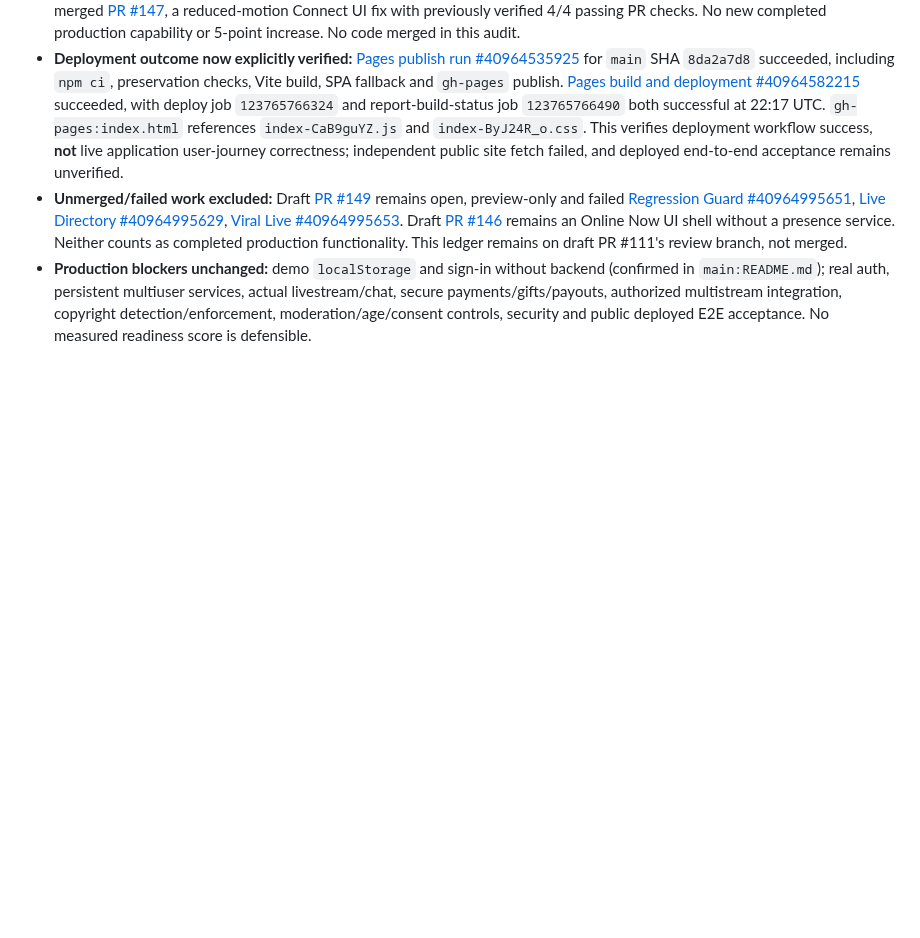
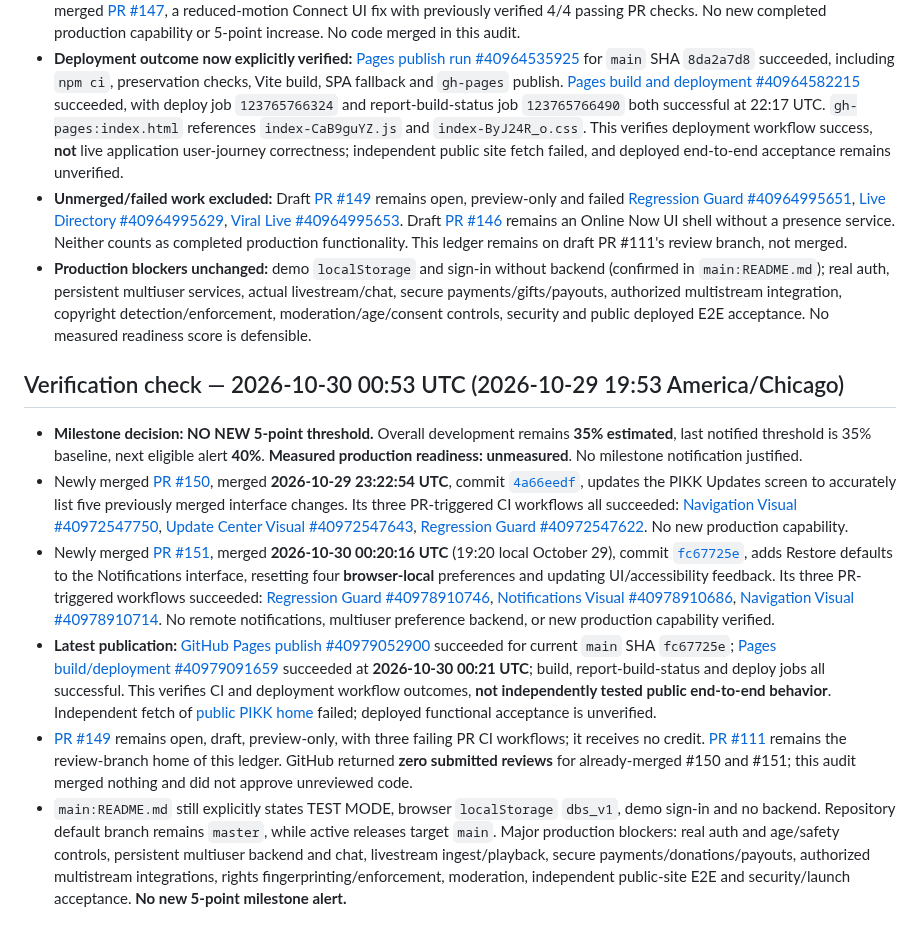
Before and after one commit to scrubdup/dbs-app, a Markdown page: docs/PIKK_PROGRESS_MILESTONES.md, the part around one of its changes. Rendered like a GitHub page; blank space fills up the shorter version.

Commit message:
docs: audit Oct 29 evening PRs 150-151 and Pages, hold 35% milestone

```diff
--- a/docs/PIKK_PROGRESS_MILESTONES.md
+++ b/docs/PIKK_PROGRESS_MILESTONES.md
@@ -206,3 +206,11 @@ This file tracks *notification thresholds*, not marketing claims. It is stored o
 - **Deployment outcome now explicitly verified:** [Pages publish run #40964535925](https://github.com/scrubdup/pikk-app/actions/runs/40964535925) for `main` SHA `8da2a7d8` succeeded, including `npm ci`, preservation checks, Vite build, SPA fallback and `gh-pages` publish. [Pages build and deployment #40964582215](https://github.com/scrubdup/pikk-app/actions/runs/40964582215) succeeded, with deploy job `123765766324` and report-build-status job `123765766490` both successful at 22:17 UTC. `gh-pages:index.html` references `index-CaB9guYZ.js` and `index-ByJ24R_o.css`. This verifies deployment workflow success, **not** live application user-journey correctness; independent public site fetch failed, and deployed end-to-end acceptance remains unverified.
 - **Unmerged/failed work excluded:** Draft [PR #149](https://github.com/scrubdup/pikk-app/pull/149) remains open, preview-only and failed [Regression Guard #40964995651](https://github.com/scrubdup/pikk-app/actions/runs/40964995651), [Live Directory #40964995629](https://github.com/scrubdup/pikk-app/actions/runs/40964995629), [Viral Live #40964995653](https://github.com/scrubdup/pikk-app/actions/runs/40964995653). Draft [PR #146](https://github.com/scrubdup/pikk-app/pull/146) remains an Online Now UI shell without a presence service. Neither counts as completed production functionality. This ledger remains on draft PR #111's review branch, not merged.
 - **Production blockers unchanged:** demo `localStorage` and sign-in without backend (confirmed in `main:README.md`); real auth, persistent multiuser services, actual livestream/chat, secure payments/gifts/payouts, authorized multistream integration, copyright detection/enforcement, moderation/age/consent controls, security and public deployed E2E acceptance. No measured readiness score is defensible.
+
+## Verification check — 2026-10-30 00:53 UTC (2026-10-29 19:53 America/Chicago)
+- **Milestone decision: NO NEW 5-point threshold.** Overall development remains **35% estimated**, last notified threshold is 35% baseline, next eligible alert **40%**. **Measured production readiness: unmeasured**. No milestone notification justified.
+- Newly merged [PR #150](https://github.com/scrubdup/pikk-app/pull/150), merged **2026-10-29 23:22:54 UTC**, commit [`4a66eedf`](https://github.com/scrubdup/pikk-app/commit/4a66eedfd9b45420cab2d7df3e4f13fd5d8fe0de), updates the PIKK Updates screen to accurately list five previously merged interface changes. Its three PR-triggered CI workflows all succeeded: [Navigation Visual #40972547750](https://github.com/scrubdup/pikk-app/actions/runs/40972547750), [Update Center Visual #40972547643](https://github.com/scrubdup/pikk-app/actions/runs/40972547643), [Regression Guard #40972547622](https://github.com/scrubdup/pikk-app/actions/runs/40972547622). No new production capability.
+- Newly merged [PR #151](https://github.com/scrubdup/pikk-app/pull/151), merged **2026-10-30 00:20:16 UTC** (19:20 local October 29), commit [`fc67725e`](https://github.com/scrubdup/pikk-app/commit/fc67725e3522eedb2834ac8c4ec3c3e6fd1c5ebe), adds Restore defaults to the Notifications interface, resetting four **browser-local** preferences and updating UI/accessibility feedback. Its three PR-triggered workflows succeeded: [Regression Guard #40978910746](https://github.com/scrubdup/pikk-app/actions/runs/40978910746), [Notifications Visual #40978910686](https://github.com/scrubdup/pikk-app/actions/runs/40978910686), [Navigation Visual #40978910714](https://github.com/scrubdup/pikk-app/actions/runs/40978910714). No remote notifications, multiuser preference backend, or new production capability verified.
+- **Latest publication:** [GitHub Pages publish #40979052900](https://github.com/scrubdup/pikk-app/actions/runs/40979052900) succeeded for current `main` SHA `fc67725e`; [Pages build/deployment #40979091659](https://github.com/scrubdup/pikk-app/actions/runs/40979091659) succeeded at **2026-10-30 00:21 UTC**; build, report-build-status and deploy jobs all successful. This verifies CI and deployment workflow outcomes, **not independently tested public end-to-end behavior**. Independent fetch of [public PIKK home](https://scrubdup.github.io/pikk-app/#/home) failed; deployed functional acceptance is unverified.
+- [PR #149](https://github.com/scrubdup/pikk-app/pull/149) remains open, draft, preview-only, with three failing PR CI workflows; it receives no credit. [PR #111](https://github.com/scrubdup/pikk-app/pull/111) remains the review-branch home of this ledger. GitHub returned **zero submitted reviews** for already-merged #150 and #151; this audit merged nothing and did not approve unreviewed code.
+- `main:README.md` still explicitly states TEST MODE, browser `localStorage` `dbs_v1`, demo sign-in and no backend. Repository default branch remains `master`, while active releases target `main`. Major production blockers: real auth and age/safety controls, persistent multiuser backend and chat, livestream ingest/playback, secure payments/donations/payouts, authorized multistream integrations, rights fingerprinting/enforcement, moderation, independent public-site E2E and security/launch acceptance. **No new 5-point milestone alert.**
```
Also changed, not shown: other parts of docs/PIKK_PROGRESS_MILESTONES.md (+1 -1 lines).
